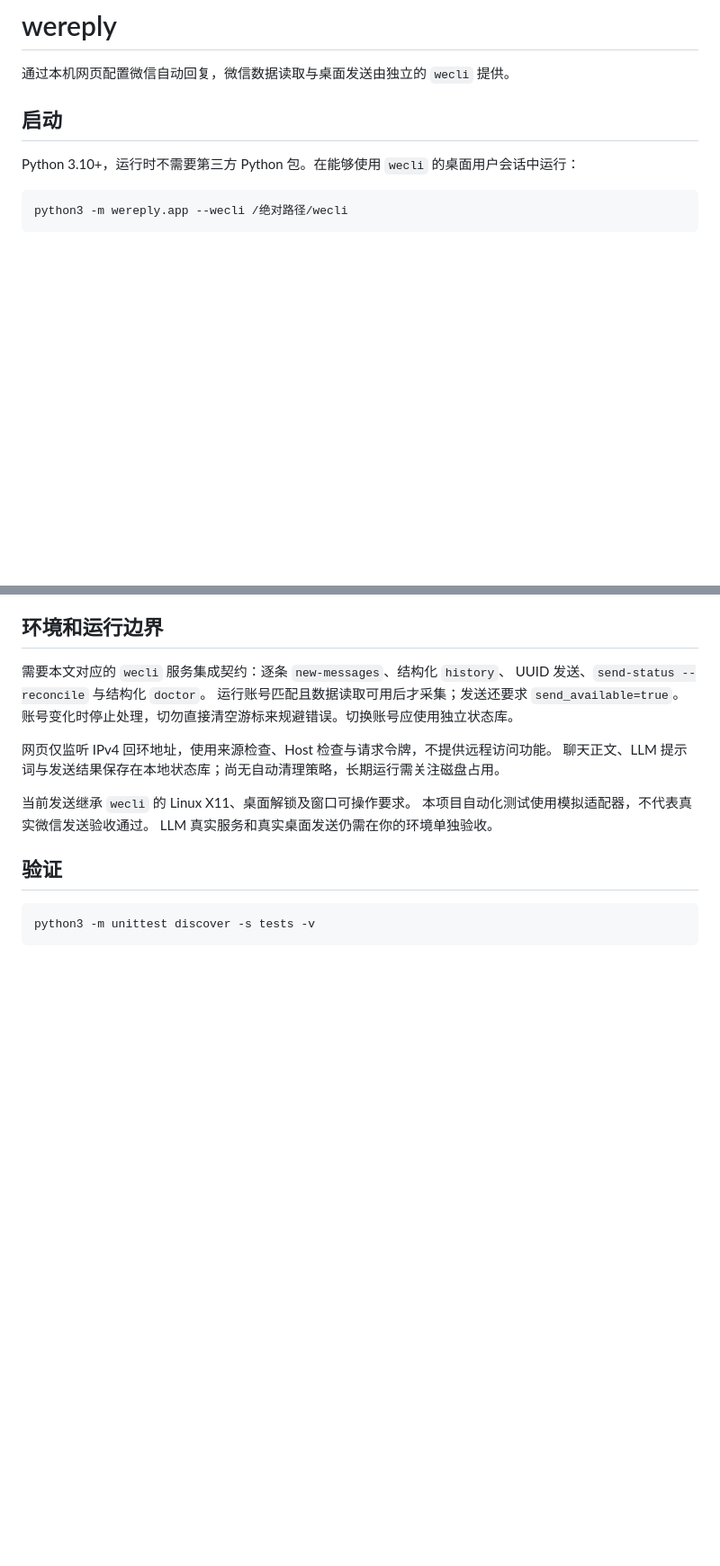
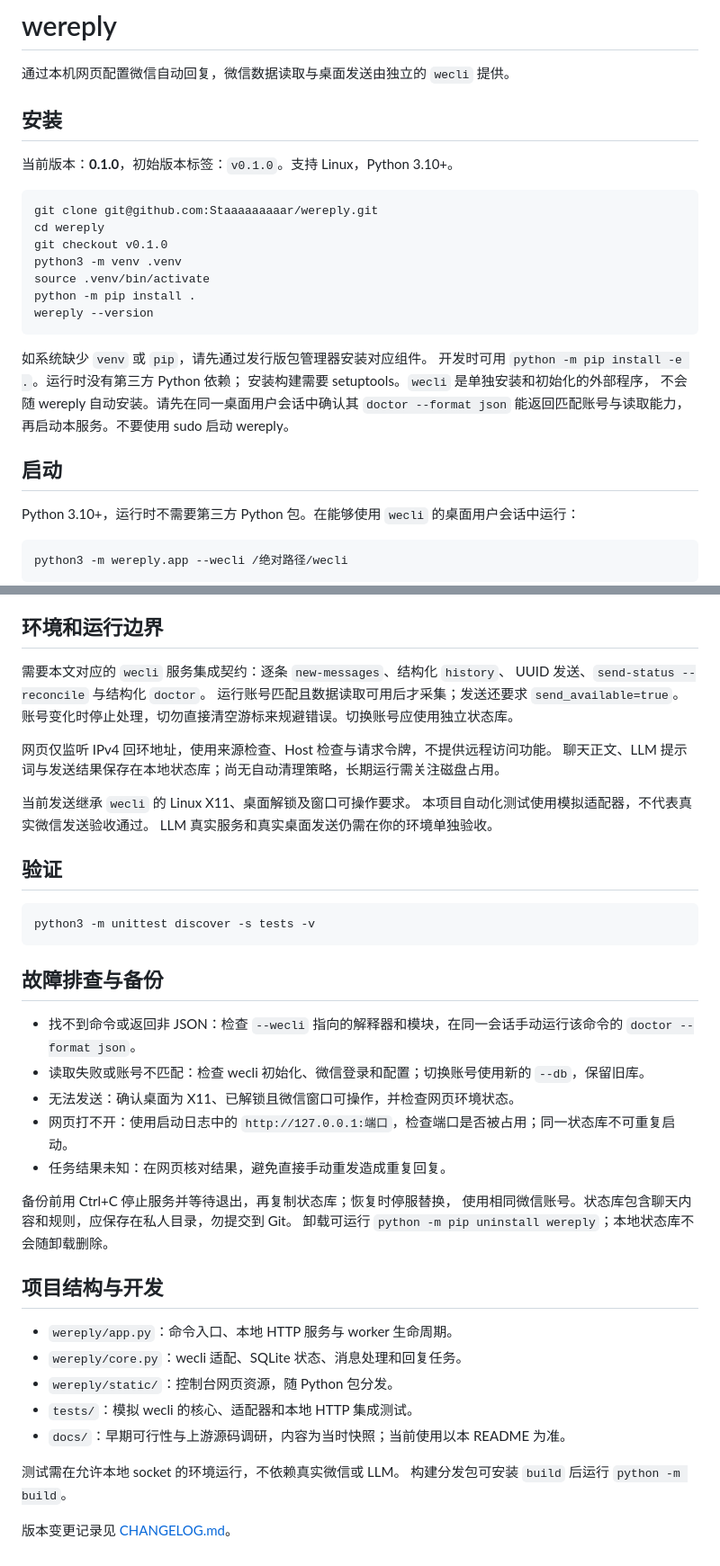
Before and after one commit to Staaaaaaaaar/wereply, a Markdown page: README.md, 2 parts joined by grey strips. Shown at 90% size. Rendered like a GitHub page; blank space fills up the shorter version.

Commit message:
docs: document 0.1.0 installation and operations

````diff
--- a/README.md
+++ b/README.md
@@ -1,6 +1,26 @@
 # wereply
 
 通过本机网页配置微信自动回复，微信数据读取与桌面发送由独立的 `wecli` 提供。
+
+## 安装
+
+当前版本：**0.1.0**，初始版本标签：`v0.1.0`。支持 Linux，Python 3.10+。
+
+```bash
+git clone git@github.com:Staaaaaaaaar/wereply.git
+cd wereply
+git checkout v0.1.0
+python3 -m venv .venv
+source .venv/bin/activate
+python -m pip install .
+wereply --version
+```
+
+如系统缺少 `venv` 或 `pip`，请先通过发行版包管理器安装对应组件。
+开发时可用 `python -m pip install -e .`。运行时没有第三方 Python 依赖；
+安装构建需要 setuptools。`wecli` 是单独安装和初始化的外部程序，
+不会随 wereply 自动安装。请先在同一桌面用户会话中确认其 `doctor --format json`
+能返回匹配账号与读取能力，再启动本服务。不要使用 sudo 启动 wereply。
 
 ## 启动
 
@@ -91,3 +128,29 @@ LLM 真实服务和真实桌面发送仍需在你的环境单独验收。
 ```bash
 python3 -m unittest discover -s tests -v
 ```
+
+
+## 故障排查与备份
+
+- 找不到命令或返回非 JSON：检查 `--wecli` 指向的解释器和模块，在同一会话手动运行该命令的 `doctor --format json`。
+- 读取失败或账号不匹配：检查 wecli 初始化、微信登录和配置；切换账号使用新的 `--db`，保留旧库。
+- 无法发送：确认桌面为 X11、已解锁且微信窗口可操作，并检查网页环境状态。
+- 网页打不开：使用启动日志中的 `http://127.0.0.1:端口`，检查端口是否被占用；同一状态库不可重复启动。
+- 任务结果未知：在网页核对结果，避免直接手动重发造成重复回复。
+
+备份前用 Ctrl+C 停止服务并等待退出，再复制状态库；恢复时停服替换，
+使用相同微信账号。状态库包含聊天内容和规则，应保存在私人目录，勿提交到 Git。
+卸载可运行 `python -m pip uninstall wereply`；本地状态库不会随卸载删除。
+
+## 项目结构与开发
+
+- `wereply/app.py`：命令入口、本地 HTTP 服务与 worker 生命周期。
+- `wereply/core.py`：wecli 适配、SQLite 状态、消息处理和回复任务。
+- `wereply/static/`：控制台网页资源，随 Python 包分发。
+- `tests/`：模拟 wecli 的核心、适配器和本地 HTTP 集成测试。
+- `docs/`：早期可行性与上游源码调研，内容为当时快照；当前使用以本 README 为准。
+
+测试需在允许本地 socket 的环境运行，不依赖真实微信或 LLM。
+构建分发包可安装 `build` 后运行 `python -m build`。
+
+版本变更记录见 [CHANGELOG.md](CHANGELOG.md)。
````
Also changed, not shown: other parts of README.md (+17 -0 lines), CHANGELOG.md (added, +13 -0 lines).
